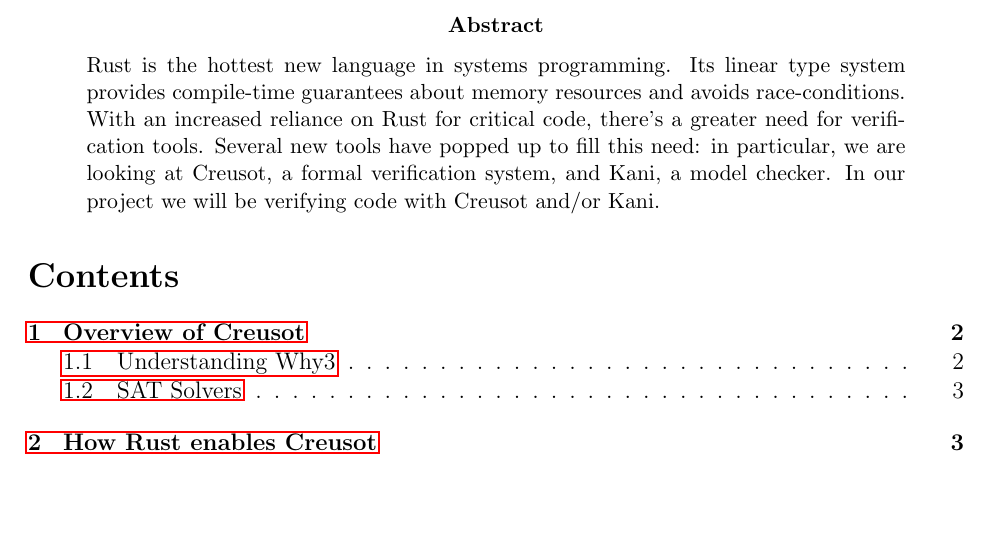
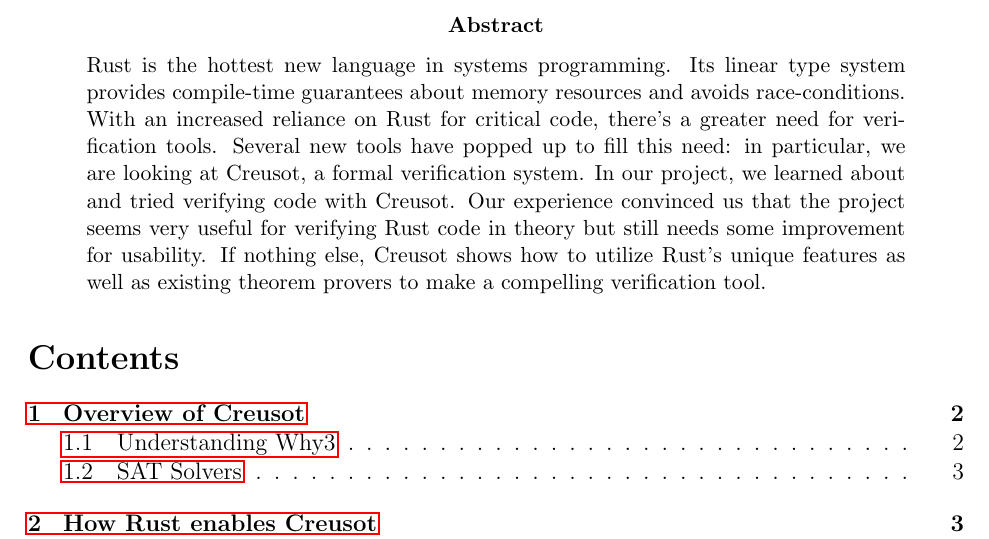
Before and after one commit to ashton314/cs6110-verification, a LaTeX paper (paper.tex): part of page 1 of 6, cut so that both start at the same text, the shorter picture padded with empty space. Compiled offline with pdfLaTeX.

Commit message:
adjusted intro

```diff
--- a/paper.tex
+++ b/paper.tex
@@ -21,8 +21,10 @@
 Rust is the hottest new language in systems programming.
 Its linear type system provides compile-time guarantees about memory resources and avoids race-conditions.
 With an increased reliance on Rust for critical code, there's a greater need for verification tools.
-Several new tools have popped up to fill this need: in particular, we are looking at Creusot, a formal verification system, and Kani, a model checker.
-In our project we will be verifying code with Creusot and/or Kani.
+Several new tools have popped up to fill this need: in particular, we are looking at Creusot, a formal verification system.
+In our project, we learned about and tried verifying code with Creusot.
+Our experience convinced us that the project seems very useful for verifying Rust code in theory but still needs some improvement for usability.
+If nothing else, Creusot shows how to utilize Rust's unique features as well as existing theorem provers to make a compelling verification tool.
 \end{abstract}
 
 \setcounter{tocdepth}{2}
```
